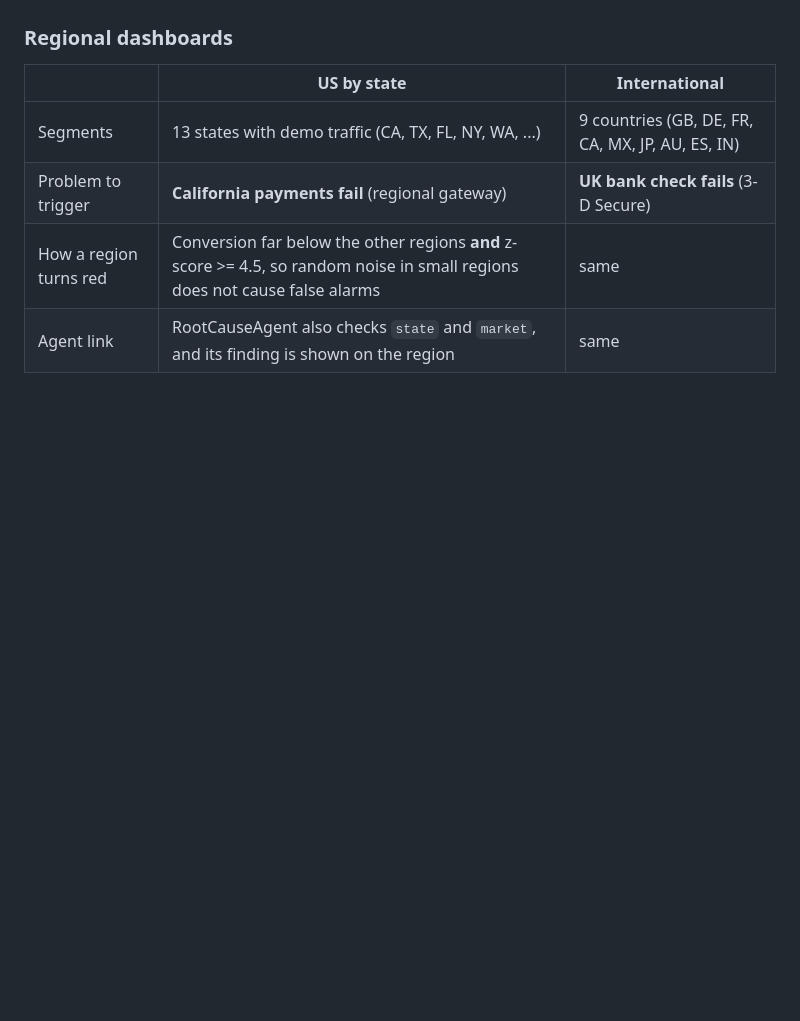
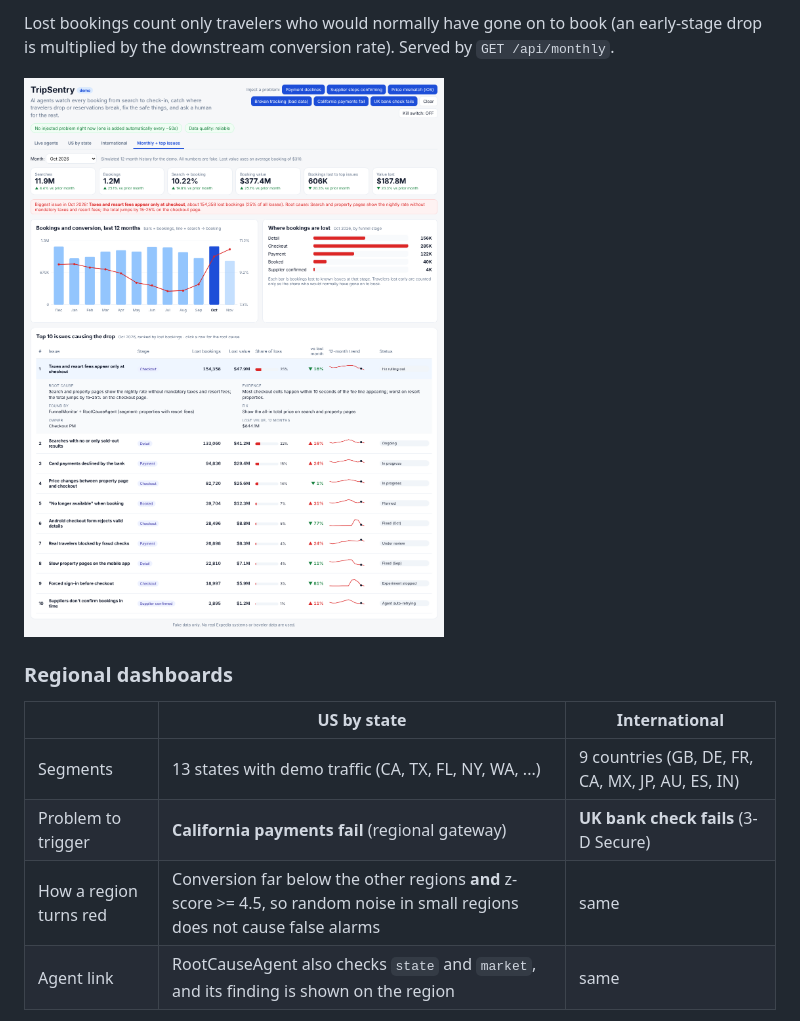
Before and after one commit to sdaha2050/FunnelPulse, a Markdown page: README.md, the part around one of its changes. Rendered like a GitHub page; pictures changed too: docs/monthly_dashboard.png (added); blank space fills up the shorter version.

```diff
--- a/README.md
+++ b/README.md
@@ -28,3 +46,6 @@ A simple, demo-friendly multi-agent system: fake Expedia-style booking data stre
+Lost bookings count only travelers who would normally have gone on to book (an early-stage drop is multiplied by the downstream conversion rate). Served by `GET /api/monthly`.
+
+![Monthly dashboard](docs/monthly_dashboard.png)
 
 ### Regional dashboards
 
```
Also changed, not shown: other parts of README.md (+18 -0 lines), 7 other files.
